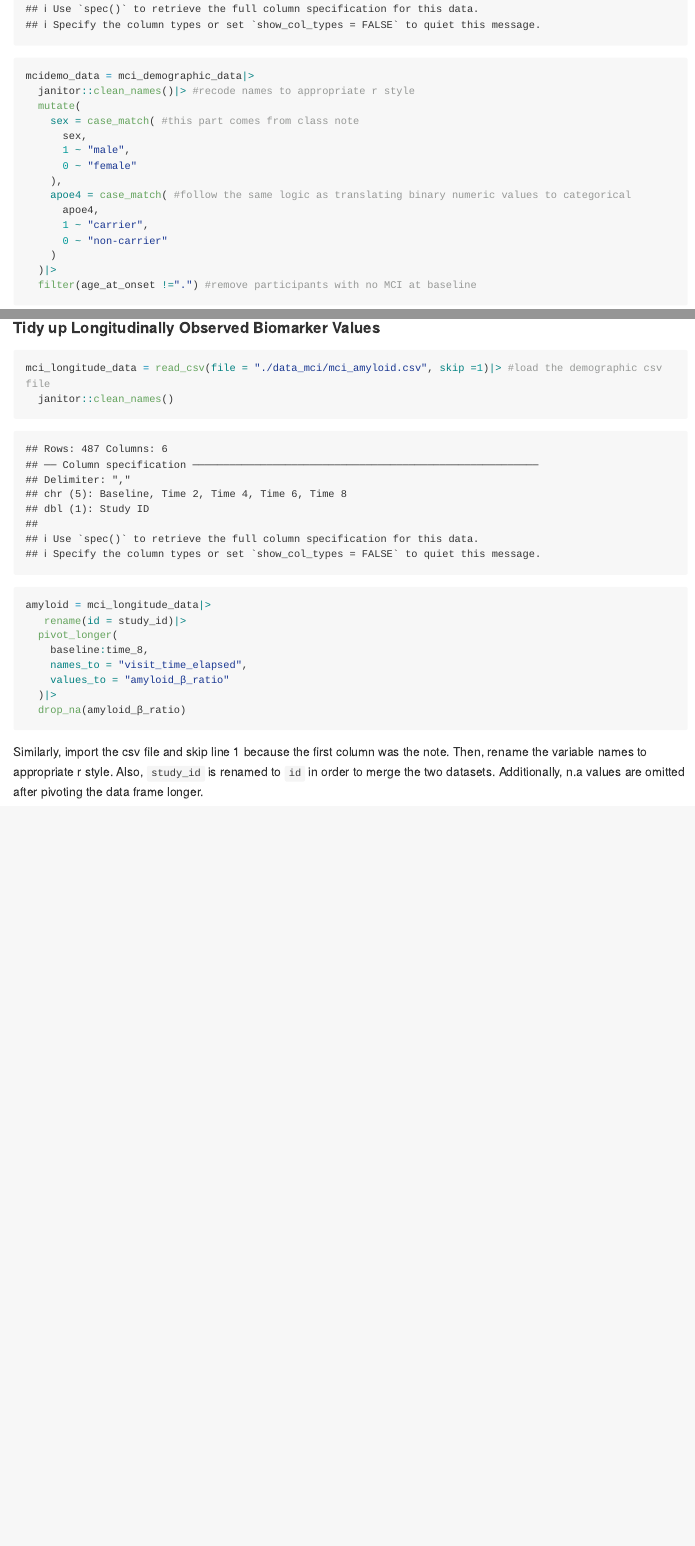
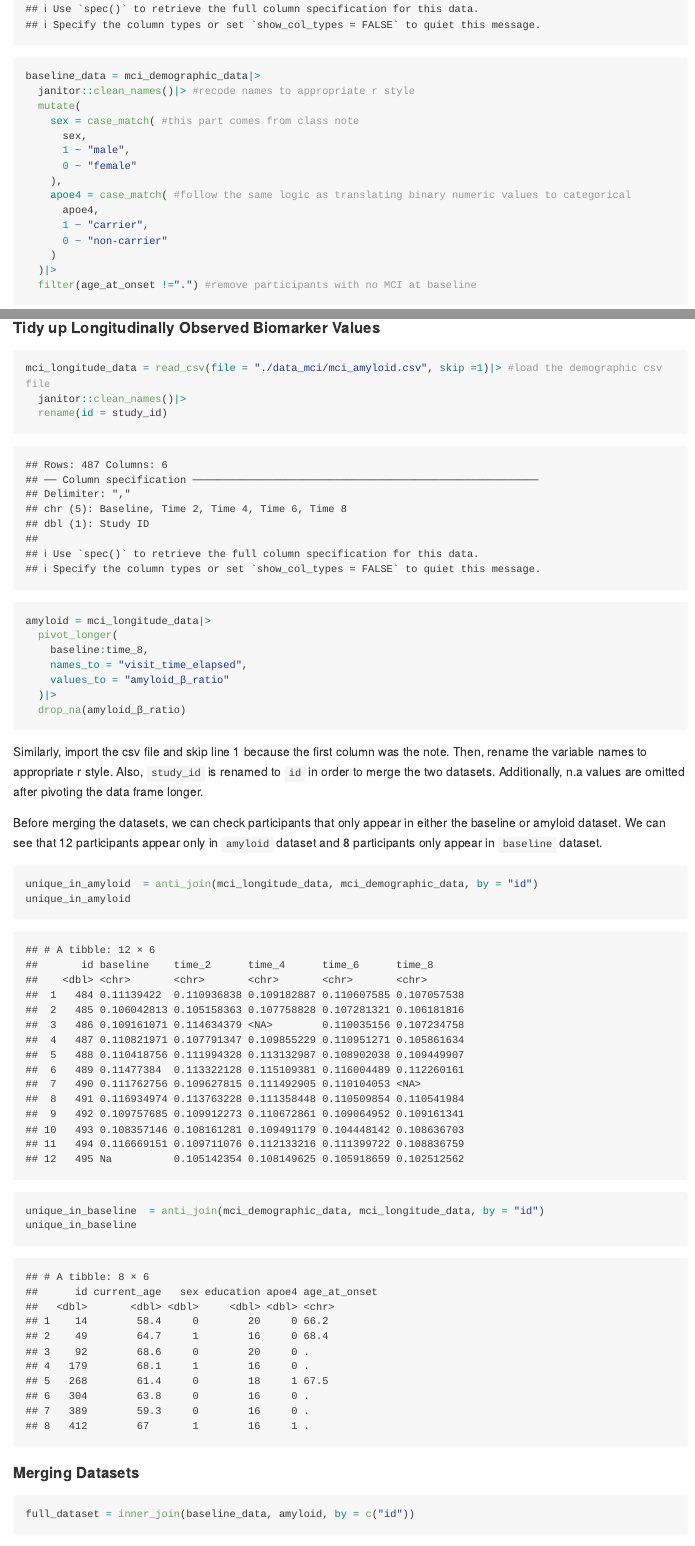
Before and after one commit to YuxinYin0906/p8105_hw2_yy3439, an R Markdown document (p8105_hw2_yy3439.Rmd): the page in a window 1100 px wide, from 5220 px down, and a second part further down, joined at a grey line. The pictures show the output file p8105_hw2_yy3439.md that the author committed with the source, drawn offline in the style of GitHub; long lines of code are wrapped.

Commit message:
merge the resulting datasets for Problem 3

````diff
--- a/p8105_hw2_yy3439.Rmd
+++ b/p8105_hw2_yy3439.Rmd
@@ -161,7 +161,7 @@ mci_demographic_data = read_csv(file = "./data_mci/MCI_Baseline.csv", skip =1)|>
   janitor::clean_names()
 ```
 ```{r}
-mcidemo_data = mci_demographic_data|>
+baseline_data = mci_demographic_data|>
   janitor::clean_names()|> #recode names to appropriate r style
   mutate(
     sex = case_match( #this part comes from class note
@@ -188,10 +188,10 @@ Notably, we translate two numeric binary variable `sex` and `apoe4` to categoric
 
 ```{r}
 mci_longitude_data = read_csv(file = "./data_mci/mci_amyloid.csv", skip =1)|> #load the demographic csv file
-  janitor::clean_names()
+  janitor::clean_names()|>
+  rename(id = study_id)
 
 amyloid = mci_longitude_data|>
-   rename(id = study_id)|>
   pivot_longer(
     baseline:time_8,
     names_to = "visit_time_elapsed",
@@ -201,3 +201,19 @@ amyloid = mci_longitude_data|>
 
 ```
 Similarly, import the csv file and skip line 1 because the first column was the note. Then, rename the variable names to appropriate r style. Also, `study_id` is renamed to `id` in order to merge the two datasets. Additionally, n.a values are omitted after pivoting the data frame longer.
+
+Before merging the datasets, we can check participants that only appear in either the baseline or amyloid dataset. We can see that 12 participants appear only in `amyloid` dataset and 8 participants only appear in `baseline` dataset.
+```{r}
+unique_in_amyloid  = anti_join(mci_longitude_data, mci_demographic_data, by = "id")
+unique_in_amyloid
+
+unique_in_baseline  = anti_join(mci_demographic_data, mci_longitude_data, by = "id")
+unique_in_baseline
+```
+
+
+#### Merging Datasets
+
+
+```{r}
+full_dataset = inner_join(baseline_data, amyloid, by = c("id"))
````
Also changed, not shown: p8105_hw2_yy3439.md, p8105_hw2_yy3439.Rmd (5 more changed lines).
